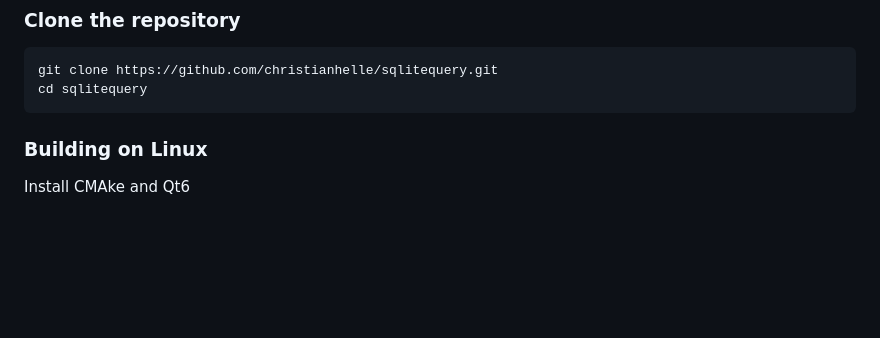
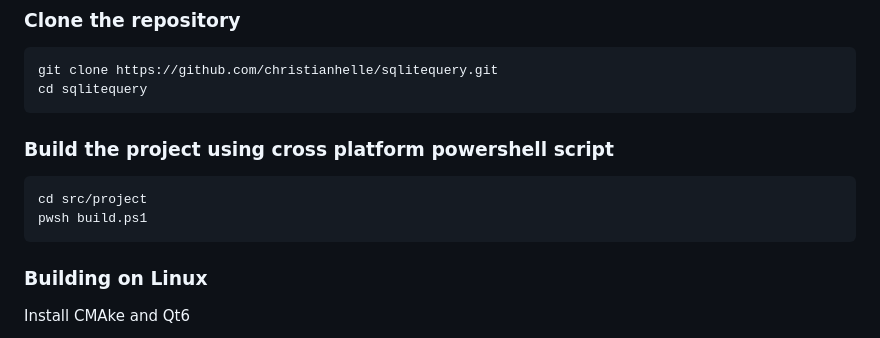
Before and after one commit to christianhelle/sqlitequery, a Markdown page: README.md, the part around the change printed below. GitHub-like rendering; blank space fills up the shorter version.

Commit message:
Add instructions for building using build.ps1

````diff
--- a/README.md
+++ b/README.md
@@ -68,6 +69,13 @@ Here are some screenshots of SQLite Query Analyzer in action:
 ```sh
 git clone https://github.com/christianhelle/sqlitequery.git
 cd sqlitequery
+```
+
+### Build the project using cross platform powershell script
+
+```sh
+cd src/project
+pwsh build.ps1
 ```
 
 ### Building on Linux
````
Also changed, not shown: other parts of README.md (+1 -0 lines).
